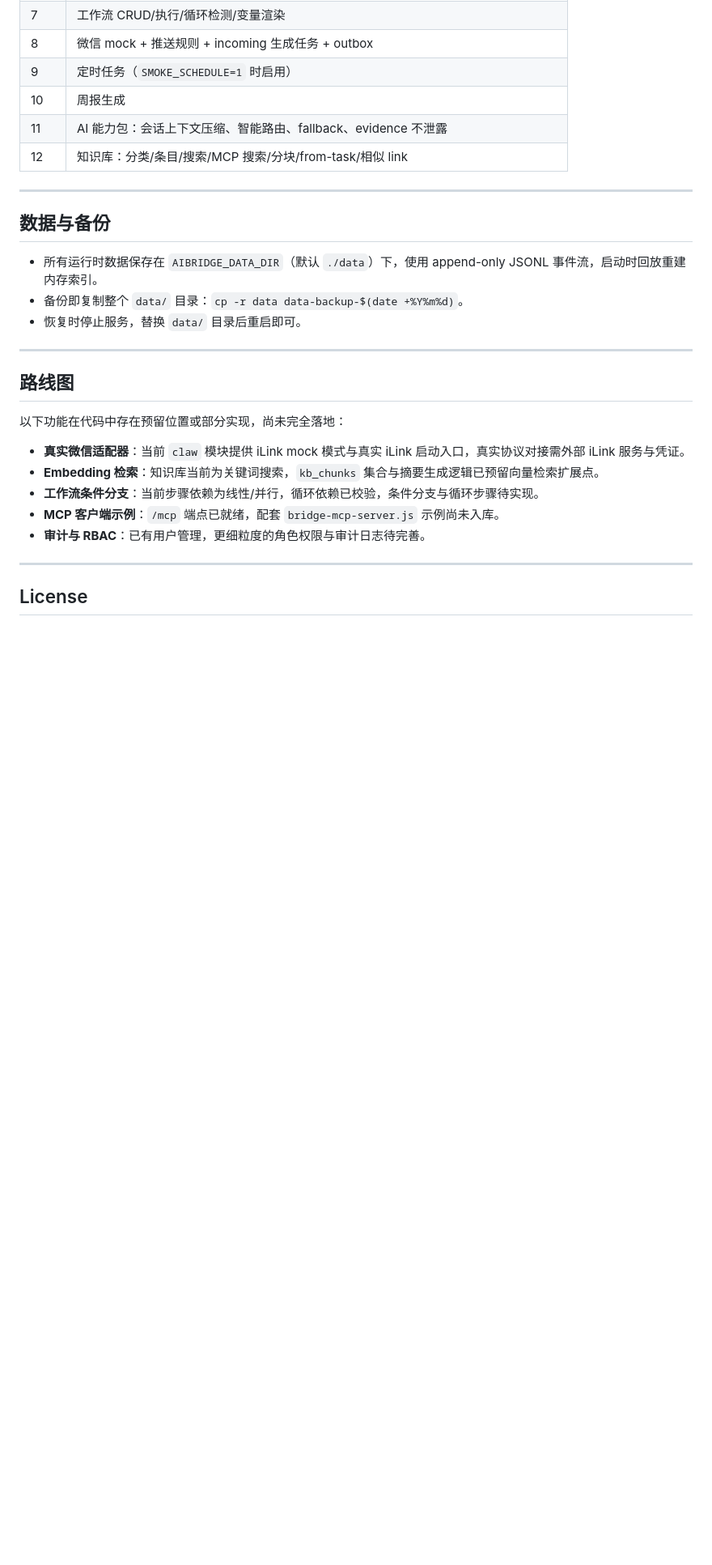
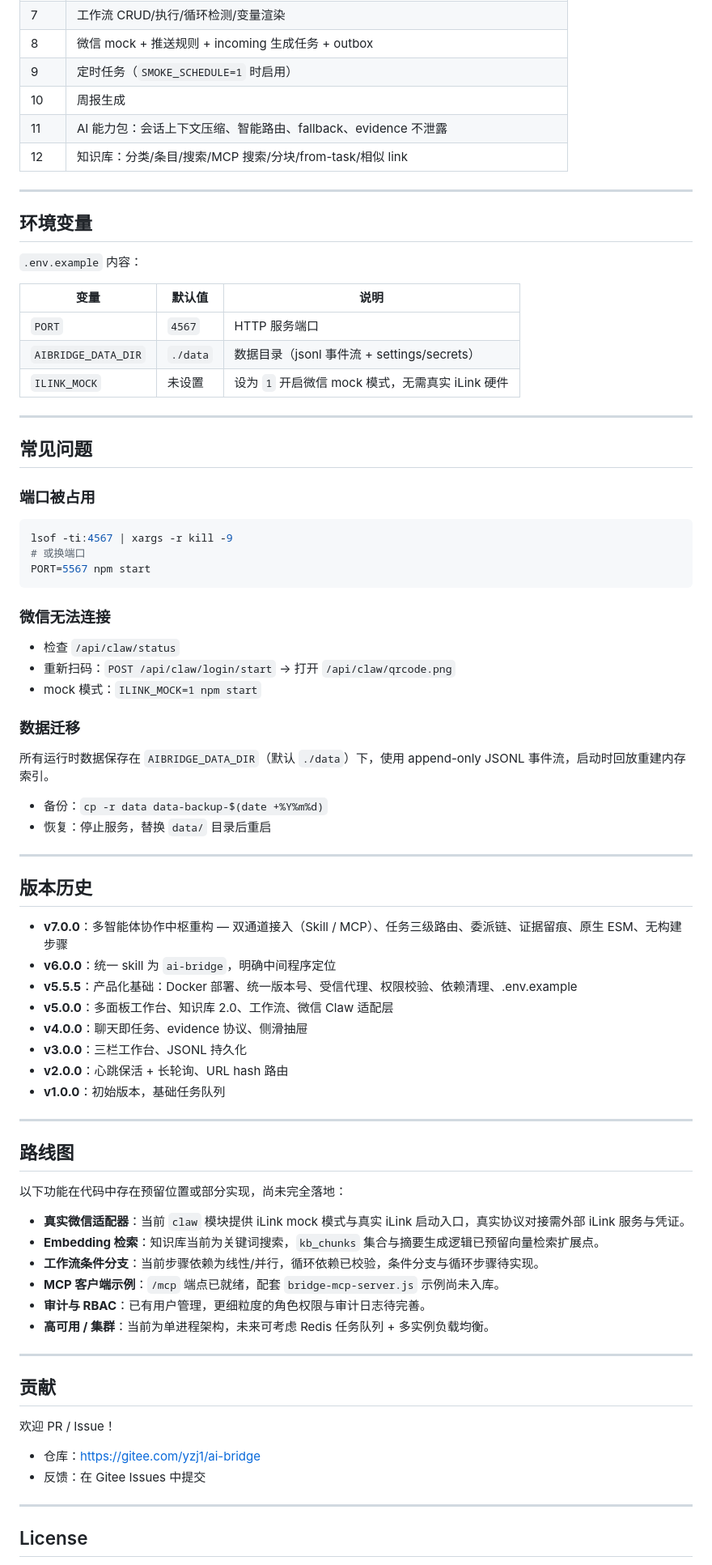
Before and after one commit to honysyang/ai-bridge, a Markdown page: README.md, the part around one of its changes. Shown at 81% size. Drawn GitHub-style; blank space fills up the shorter version.

Commit message:
release: v7.0.0 — 多智能体协作中枢
- 重写 README.md，与 v7 代码严格对齐
- 补充架构图 docs/imges/ai-bridge.png

````diff
--- a/README.md
+++ b/README.md
@@ -468,11 +482,49 @@ npm run smoke      # 等价于 bash scripts/smoke.sh
 
 ---
 
-## 数据与备份
+## 环境变量
 
-- 所有运行时数据保存在 `AIBRIDGE_DATA_DIR`（默认 `./data`）下，使用 append-only JSONL 事件流，启动时回放重建内存索引。
-- 备份即复制整个 `data/` 目录：`cp -r data data-backup-$(date +%Y%m%d)`。
-- 恢复时停止服务，替换 `data/` 目录后重启即可。
+`.env.example` 内容：
+
+| 变量 | 默认值 | 说明 |
+| --- | --- | --- |
+| `PORT` | `4567` | HTTP 服务端口 |
+| `AIBRIDGE_DATA_DIR` | `./data` | 数据目录（jsonl 事件流 + settings/secrets） |
+| `ILINK_MOCK` | 未设置 | 设为 `1` 开启微信 mock 模式，无需真实 iLink 硬件 |
+
+---
+
+## 常见问题
+
+### 端口被占用
+```bash
+lsof -ti:4567 | xargs -r kill -9
+# 或换端口
+PORT=5567 npm start
+```
+
+### 微信无法连接
+- 检查 `/api/claw/status`
+- 重新扫码：`POST /api/claw/login/start` → 打开 `/api/claw/qrcode.png`
+- mock 模式：`ILINK_MOCK=1 npm start`
+
+### 数据迁移
+所有运行时数据保存在 `AIBRIDGE_DATA_DIR`（默认 `./data`）下，使用 append-only JSONL 事件流，启动时回放重建内存索引。
+- 备份：`cp -r data data-backup-$(date +%Y%m%d)`
+- 恢复：停止服务，替换 `data/` 目录后重启
+
+---
+
+## 版本历史
+
+- **v7.0.0**：多智能体协作中枢重构 — 双通道接入（Skill / MCP）、任务三级路由、委派链、证据留痕、原生 ESM、无构建步骤
+- **v6.0.0**：统一 skill 为 `ai-bridge`，明确中间程序定位
+- **v5.5.5**：产品化基础：Docker 部署、统一版本号、受信代理、权限校验、依赖清理、.env.example
+- **v5.0.0**：多面板工作台、知识库 2.0、工作流、微信 Claw 适配层
+- **v4.0.0**：聊天即任务、evidence 协议、侧滑抽屉
+- **v3.0.0**：三栏工作台、JSONL 持久化
+- **v2.0.0**：心跳保活 + 长轮询、URL hash 路由
+- **v1.0.0**：初始版本，基础任务队列
 
 ---
 
@@ -485,6 +537,16 @@ npm run smoke      # 等价于 bash scripts/smoke.sh
 - **工作流条件分支**：当前步骤依赖为线性/并行，循环依赖已校验，条件分支与循环步骤待实现。
 - **MCP 客户端示例**：`/mcp` 端点已就绪，配套 `bridge-mcp-server.js` 示例尚未入库。
 - **审计与 RBAC**：已有用户管理，更细粒度的角色权限与审计日志待完善。
+- **高可用 / 集群**：当前为单进程架构，未来可考虑 Redis 任务队列 + 多实例负载均衡。
+
+---
+
+## 贡献
+
+欢迎 PR / Issue！
+
+- 仓库：https://gitee.com/yzj1/ai-bridge
+- 反馈：在 Gitee Issues 中提交
 
 ---
 
````
Also changed, not shown: other parts of README.md (+61 -47 lines).
